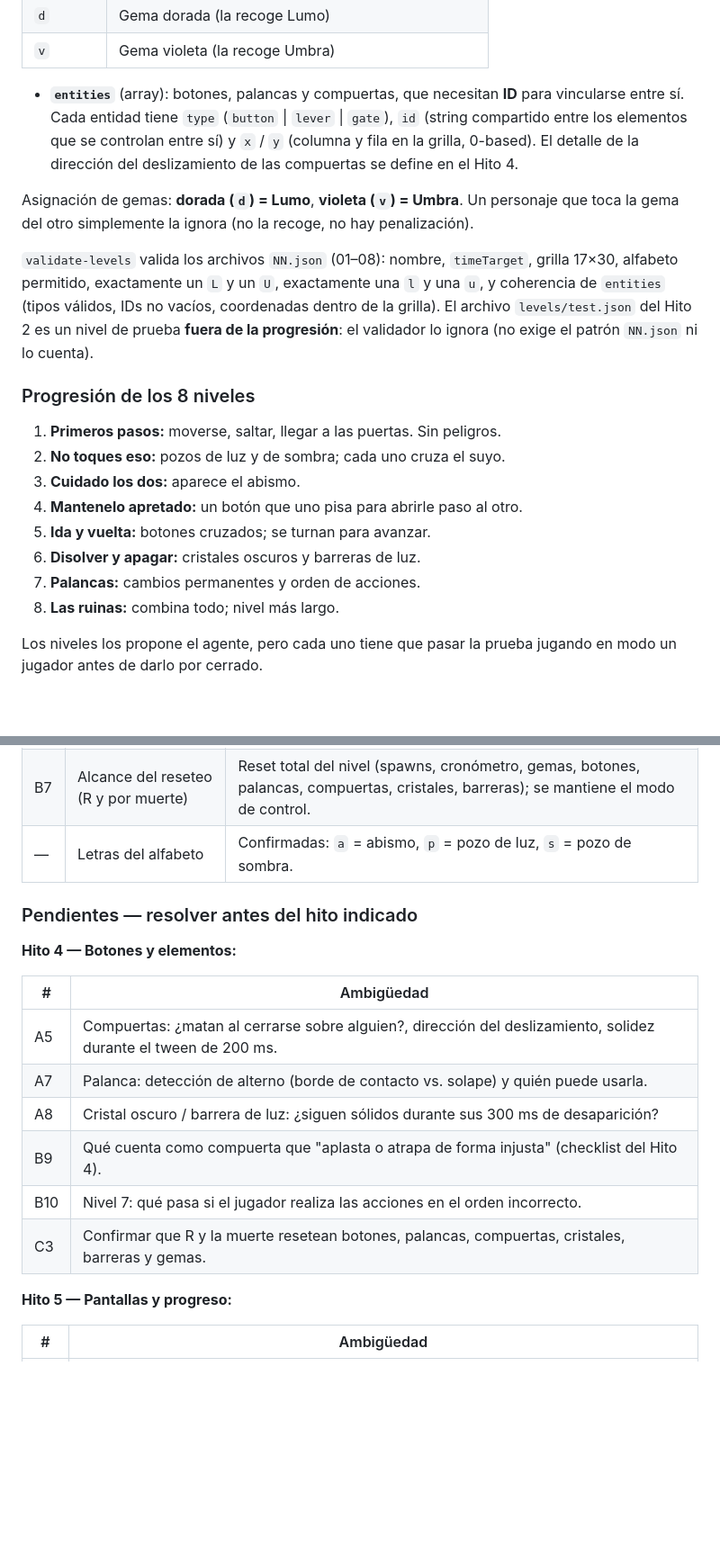
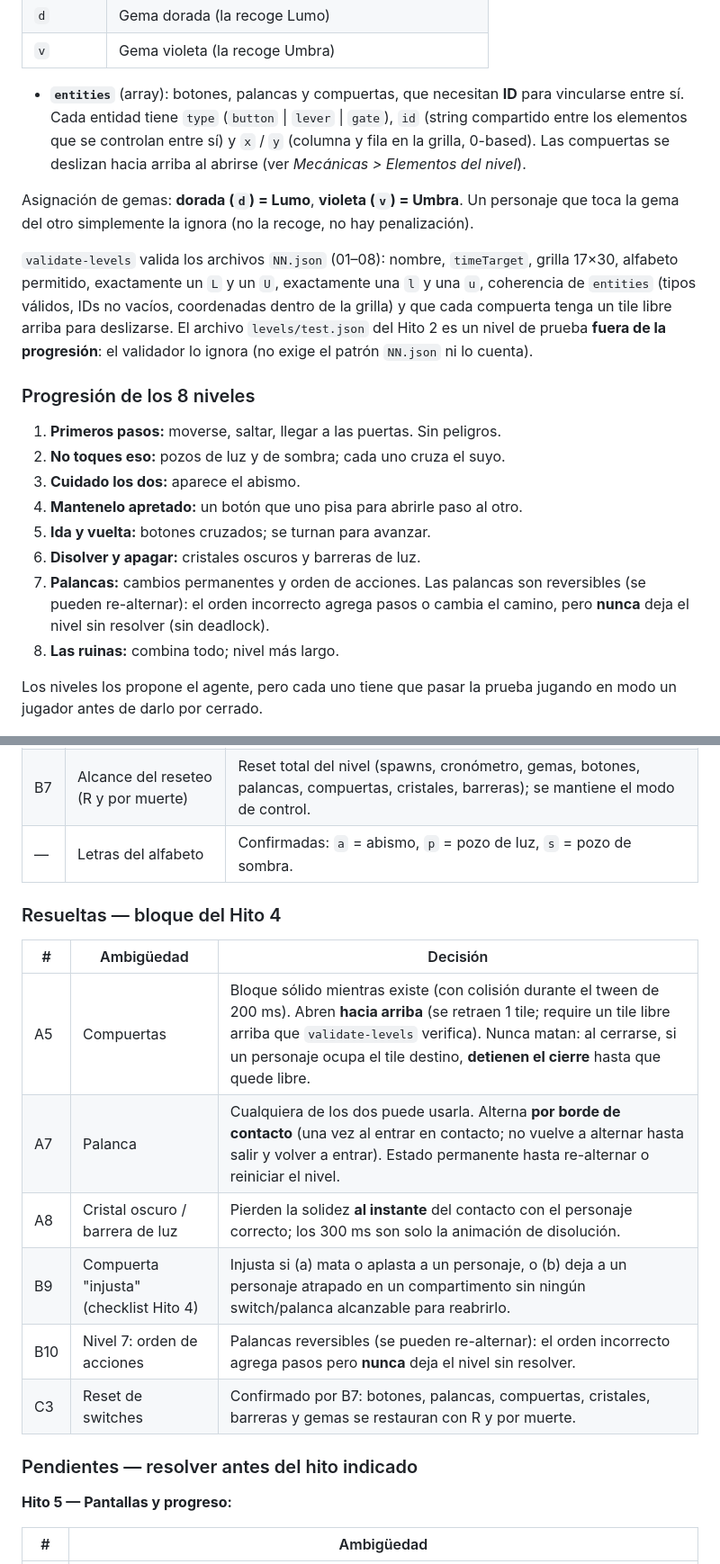
Before and after one commit to Agustin-Minetti/Juego-Final---Desarrollo-Tecnologico-2---2026, a Markdown page: docs/DESIGN.md, 2 parts joined by grey strips. Shown at 90% size. GitHub-like rendering; blank space fills up the shorter version.

Commit message:
hito 4 actualizado

```diff
--- a/docs/DESIGN.md
+++ b/docs/DESIGN.md
@@ -140,11 +146,11 @@ Cada `levels/NN.json` tiene esta estructura:
 | `d` | Gema dorada (la recoge Lumo) |
 | `v` | Gema violeta (la recoge Umbra) |
 
-- **`entities`** (array): botones, palancas y compuertas, que necesitan **ID** para vincularse entre sí. Cada entidad tiene `type` (`button` \| `lever` \| `gate`), `id` (string compartido entre los elementos que se controlan entre sí) y `x` / `y` (columna y fila en la grilla, 0-based). El detalle de la dirección del deslizamiento de las compuertas se define en el Hito 4.
+- **`entities`** (array): botones, palancas y compuertas, que necesitan **ID** para vincularse entre sí. Cada entidad tiene `type` (`button` \| `lever` \| `gate`), `id` (string compartido entre los elementos que se controlan entre sí) y `x` / `y` (columna y fila en la grilla, 0-based). Las compuertas se deslizan hacia arriba al abrirse (ver *Mecánicas > Elementos del nivel*).
 
 Asignación de gemas: **dorada (`d`) = Lumo**, **violeta (`v`) = Umbra**. Un personaje que toca la gema del otro simplemente la ignora (no la recoge, no hay penalización).
 
-`validate-levels` valida los archivos `NN.json` (01–08): nombre, `timeTarget`, grilla 17×30, alfabeto permitido, exactamente un `L` y un `U`, exactamente una `l` y una `u`, y coherencia de `entities` (tipos válidos, IDs no vacíos, coordenadas dentro de la grilla). El archivo `levels/test.json` del Hito 2 es un nivel de prueba **fuera de la progresión**: el validador lo ignora (no exige el patrón `NN.json` ni lo cuenta).
+`validate-levels` valida los archivos `NN.json` (01–08): nombre, `timeTarget`, grilla 17×30, alfabeto permitido, exactamente un `L` y un `U`, exactamente una `l` y una `u`, coherencia de `entities` (tipos válidos, IDs no vacíos, coordenadas dentro de la grilla) y que cada compuerta tenga un tile libre arriba para deslizarse. El archivo `levels/test.json` del Hito 2 es un nivel de prueba **fuera de la progresión**: el validador lo ignora (no exige el patrón `NN.json` ni lo cuenta).
 
 ### Progresión de los 8 niveles
 
@@ -154,7 +160,7 @@ Asignación de gemas: **dorada (`d`) = Lumo**, **violeta (`v`) = Umbra**. Un per
 4. **Mantenelo apretado:** un botón que uno pisa para abrirle paso al otro.
 5. **Ida y vuelta:** botones cruzados; se turnan para avanzar.
 6. **Disolver y apagar:** cristales oscuros y barreras de luz.
-7. **Palancas:** cambios permanentes y orden de acciones.
+7. **Palancas:** cambios permanentes y orden de acciones. Las palancas son reversibles (se pueden re-alternar): el orden incorrecto agrega pasos o cambia el camino, pero **nunca** deja el nivel sin resolver (sin deadlock).
 8. **Las ruinas:** combina todo; nivel más largo.
 
 Los niveles los propone el agente, pero cada uno tiene que pasar la prueba jugando en modo un jugador antes de darlo por cerrado.
@@ -333,18 +339,18 @@ Esta sección registra las ambigüedades detectadas en el análisis del document
 | B7 | Alcance del reseteo (R y por muerte) | Reset total del nivel (spawns, cronómetro, gemas, botones, palancas, compuertas, cristales, barreras); se mantiene el modo de control. |
 | — | Letras del alfabeto | Confirmadas: `a` = abismo, `p` = pozo de luz, `s` = pozo de sombra. |
 
+### Resueltas — bloque del Hito 4
+
+| # | Ambigüedad | Decisión |
+| --- | --- | --- |
+| A5 | Compuertas | Bloque sólido mientras existe (con colisión durante el tween de 200 ms). Abren **hacia arriba** (se retraen 1 tile; require un tile libre arriba que `validate-levels` verifica). Nunca matan: al cerrarse, si un personaje ocupa el tile destino, **detienen el cierre** hasta que quede libre. |
+| A7 | Palanca | Cualquiera de los dos puede usarla. Alterna **por borde de contacto** (una vez al entrar en contacto; no vuelve a alternar hasta salir y volver a entrar). Estado permanente hasta re-alternar o reiniciar el nivel. |
+| A8 | Cristal oscuro / barrera de luz | Pierden la solidez **al instante** del contacto con el personaje correcto; los 300 ms son solo la animación de disolución. |
+| B9 | Compuerta "injusta" (checklist Hito 4) | Injusta si (a) mata o aplasta a un personaje, o (b) deja a un personaje atrapado en un compartimento sin ningún switch/palanca alcanzable para reabrirlo. |
+| B10 | Nivel 7: orden de acciones | Palancas reversibles (se pueden re-alternar): el orden incorrecto agrega pasos pero **nunca** deja el nivel sin resolver. |
+| C3 | Reset de switches | Confirmado por B7: botones, palancas, compuertas, cristales, barreras y gemas se restauran con R y por muerte. |
+
 ### Pendientes — resolver antes del hito indicado
-
-**Hito 4 — Botones y elementos:**
-
-| # | Ambigüedad |
-| --- | --- |
-| A5 | Compuertas: ¿matan al cerrarse sobre alguien?, dirección del deslizamiento, solidez durante el tween de 200 ms. |
-| A7 | Palanca: detección de alterno (borde de contacto vs. solape) y quién puede usarla. |
-| A8 | Cristal oscuro / barrera de luz: ¿siguen sólidos durante sus 300 ms de desaparición? |
-| B9 | Qué cuenta como compuerta que "aplasta o atrapa de forma injusta" (checklist del Hito 4). |
-| B10 | Nivel 7: qué pasa si el jugador realiza las acciones en el orden incorrecto. |
-| C3 | Confirmar que R y la muerte resetean botones, palancas, compuertas, cristales, barreras y gemas. |
 
 **Hito 5 — Pantallas y progreso:**
 
```
Also changed, not shown: other parts of docs/DESIGN.md (+10 -4 lines), docs/PROGRESS.md (+13 -0 lines).
